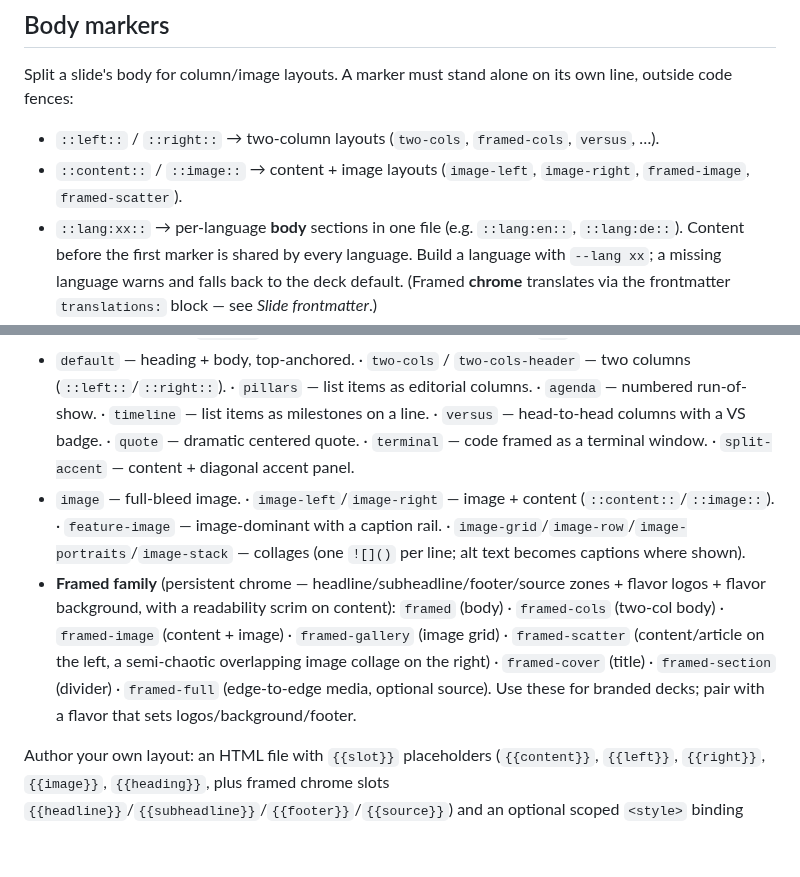
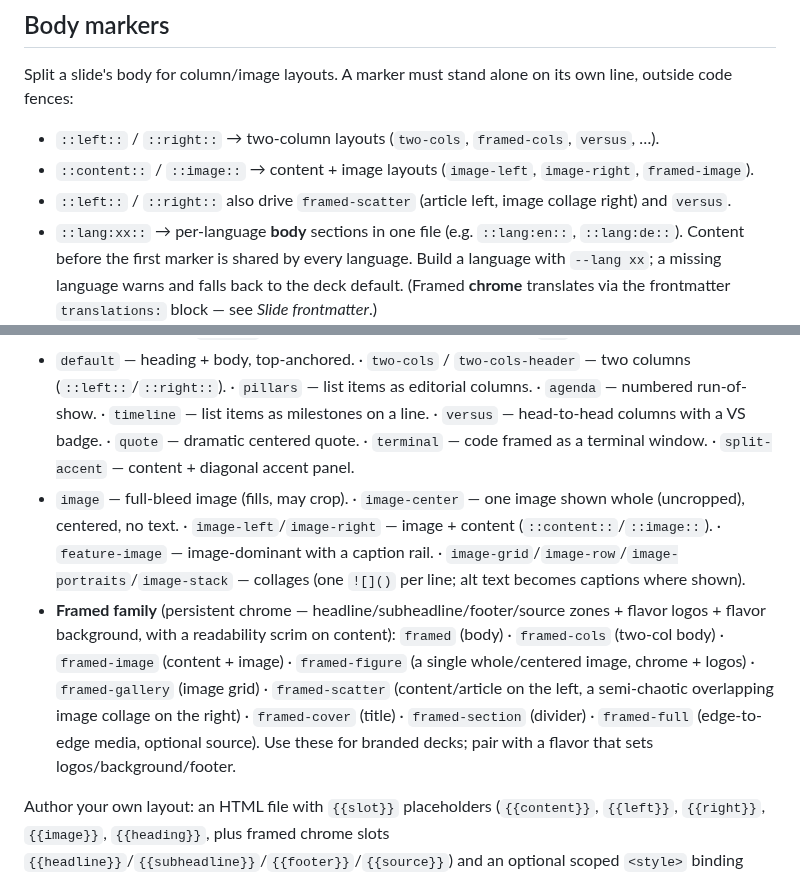
Before and after one commit to byteowlz/skillissues, a Markdown page: skills/use-sldr/REFERENCE.md, 2 parts joined by grey strips. Rendered like a GitHub page; blank space fills up the shorter version.

Commit message:
feat: updated sldr skill

```diff
--- a/skills/use-sldr/REFERENCE.md
+++ b/skills/use-sldr/REFERENCE.md
@@ -56,7 +56,8 @@ body markdown…
 Split a slide's body for column/image layouts. A marker must stand alone on its own line, outside code fences:
 
 - `::left::` / `::right::` → two-column layouts (`two-cols`, `framed-cols`, `versus`, …).
-- `::content::` / `::image::` → content + image layouts (`image-left`, `image-right`, `framed-image`, `framed-scatter`).
+- `::content::` / `::image::` → content + image layouts (`image-left`, `image-right`, `framed-image`).
+- `::left::` / `::right::` also drive `framed-scatter` (article left, image collage right) and `versus`.
 - `::lang:xx::` → per-language **body** sections in one file (e.g. `::lang:en::`, `::lang:de::`). Content before the first marker is shared by every language. Build a language with `--lang xx`; a missing language warns and falls back to the deck default. (Framed **chrome** translates via the frontmatter `translations:` block — see *Slide frontmatter*.)
 
 Images: `![alt](media/x.png)` relative to the slide file. Embedded at build (no runtime dependency).
@@ -65,8 +66,8 @@ Images: `![alt](media/x.png)` relative to the slide file. Embedded at build (no
 
 - `cover` — title slide, centered hero. · `section` — big centered divider. · `intro` — orientation paragraph. · `statement` — one oversized declaration (accent on bold/italic words). · `hero-stat` — one huge number + caption. · `contact` — closing slide, contact lines as chips. · `end` — minimal closer.
 - `default` — heading + body, top-anchored. · `two-cols` / `two-cols-header` — two columns (`::left::`/`::right::`). · `pillars` — list items as editorial columns. · `agenda` — numbered run-of-show. · `timeline` — list items as milestones on a line. · `versus` — head-to-head columns with a VS badge. · `quote` — dramatic centered quote. · `terminal` — code framed as a terminal window. · `split-accent` — content + diagonal accent panel.
-- `image` — full-bleed image. · `image-left`/`image-right` — image + content (`::content::`/`::image::`). · `feature-image` — image-dominant with a caption rail. · `image-grid`/`image-row`/`image-portraits`/`image-stack` — collages (one `![]()` per line; alt text becomes captions where shown).
-- **Framed family** (persistent chrome — headline/subheadline/footer/source zones + flavor logos + flavor background, with a readability scrim on content): `framed` (body) · `framed-cols` (two-col body) · `framed-image` (content + image) · `framed-gallery` (image grid) · `framed-scatter` (content/article on the left, a semi-chaotic overlapping image collage on the right) · `framed-cover` (title) · `framed-section` (divider) · `framed-full` (edge-to-edge media, optional source). Use these for branded decks; pair with a flavor that sets logos/background/footer.
+- `image` — full-bleed image (fills, may crop). · `image-center` — one image shown whole (uncropped), centered, no text. · `image-left`/`image-right` — image + content (`::content::`/`::image::`). · `feature-image` — image-dominant with a caption rail. · `image-grid`/`image-row`/`image-portraits`/`image-stack` — collages (one `![]()` per line; alt text becomes captions where shown).
+- **Framed family** (persistent chrome — headline/subheadline/footer/source zones + flavor logos + flavor background, with a readability scrim on content): `framed` (body) · `framed-cols` (two-col body) · `framed-image` (content + image) · `framed-figure` (a single whole/centered image, chrome + logos) · `framed-gallery` (image grid) · `framed-scatter` (content/article on the left, a semi-chaotic overlapping image collage on the right) · `framed-cover` (title) · `framed-section` (divider) · `framed-full` (edge-to-edge media, optional source). Use these for branded decks; pair with a flavor that sets logos/background/footer.
 
 Author your own layout: an HTML file with `{{slot}}` placeholders (`{{content}}`, `{{left}}`, `{{right}}`, `{{image}}`, `{{heading}}`, plus framed chrome slots `{{headline}}`/`{{subheadline}}`/`{{footer}}`/`{{source}}`) and an optional scoped `<style>` binding only to flavor tokens (`var(--sldr-*)`). Drop it in `~/sldr/layouts/<name>.html`; reference it as `layout: <name>`. Start from a built-in: `sldr show layout framed > ~/sldr/layouts/my-layout.html` gives you the real source to edit.
 
```
Also changed, not shown: skills/use-sldr/SKILL.md (+2 -2 lines).
